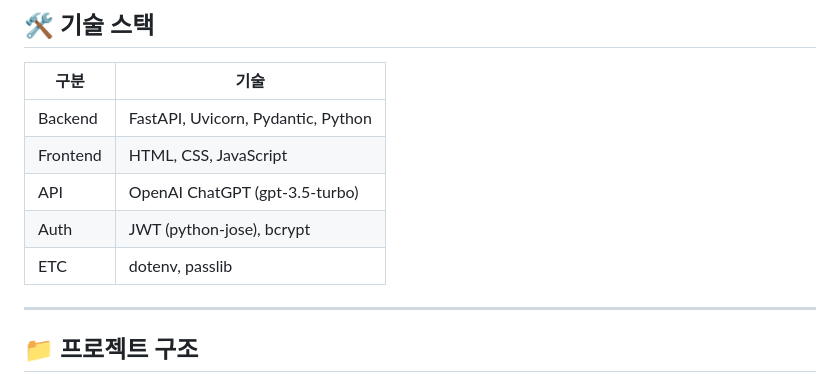
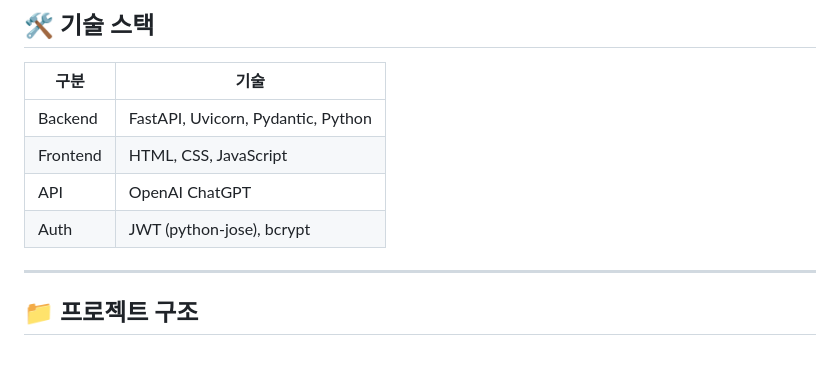
Before and after one commit to nanna0/FastAPI-Mini-Project, a Markdown page: README.md, the part around the change. GitHub-like rendering; blank space fills up the shorter version.

```diff
--- a/README.md
+++ b/README.md
@@ -19,9 +19,8 @@
 |----------|------|
 | Backend  | FastAPI, Uvicorn, Pydantic, Python|
 | Frontend | HTML, CSS, JavaScript |
-| API      | OpenAI ChatGPT (gpt-3.5-turbo) |
+| API      | OpenAI ChatGPT|
 | Auth     | JWT (python-jose), bcrypt |
-| ETC      | dotenv, passlib |
 
 ---
 
```
